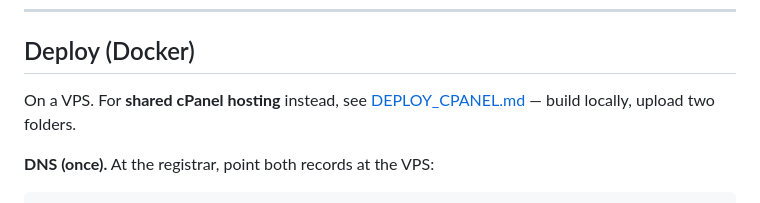
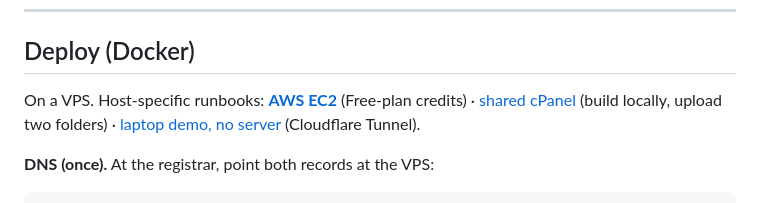
Before and after one commit to palashmondal/suraha, a Markdown page: README.md, the part around the change. Rendered like a GitHub page.

```diff
--- a/README.md
+++ b/README.md
@@ -187,8 +187,8 @@ automatically. Three ways to resolve subdomains locally:
 
 ## Deploy (Docker)
 
-On a VPS. For **shared cPanel hosting** instead, see
-[DEPLOY_CPANEL.md](DEPLOY_CPANEL.md) — build locally, upload two folders.
+On a VPS. Host-specific runbooks:
+[**AWS EC2**](DEPLOY_AWS.md) (Free-plan credits) · [shared cPanel](DEPLOY_CPANEL.md) (build locally, upload two folders) · [laptop demo, no server](DEMO.md) (Cloudflare Tunnel).
 
 **DNS (once).** At the registrar, point both records at the VPS:
 
```
Also changed, not shown: DEPLOY_AWS.md (added, +239 -0 lines).
